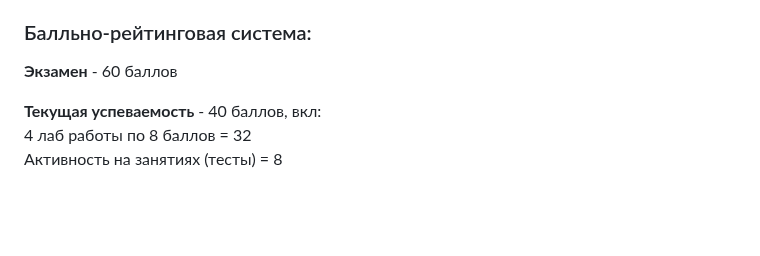
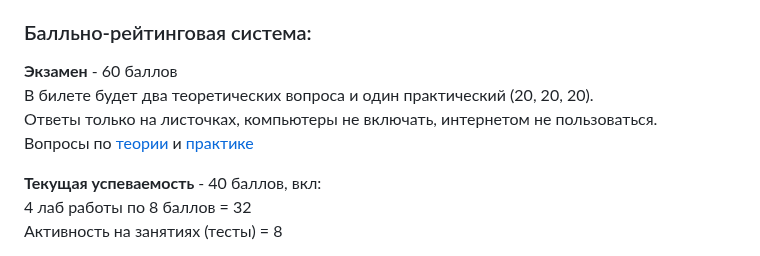
Before and after one commit to labintsev/pabd24, a Markdown page: README.md, the part around the change. Drawn GitHub-style; blank space fills up the shorter version.

Commit message:
upd spec

```diff
--- a/README.md
+++ b/README.md
@@ -8,6 +8,9 @@
 ### Балльно-рейтинговая система:
 
 **Экзамен** - 60 баллов
+В билете будет два теоретических вопроса и один практический (20, 20, 20).
+Ответы только на листочках, компьютеры не включать, интернетом не пользоваться.
+Вопросы по [теории](docs/theory.md) и [практике](docs/practice.md)
 
 **Текущая успеваемость** - 40 баллов, вкл:
 4 лаб работы по 8 баллов = 32
```
